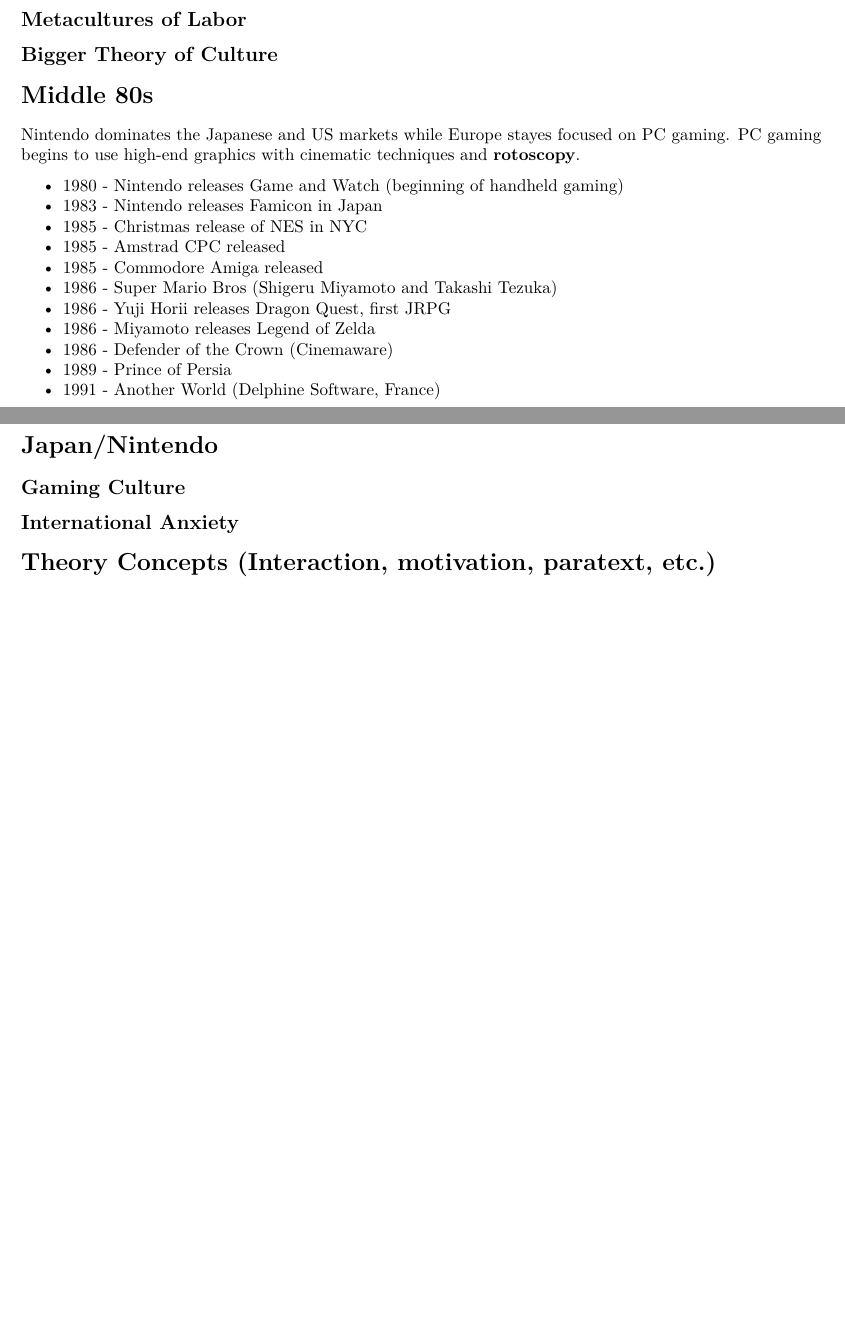
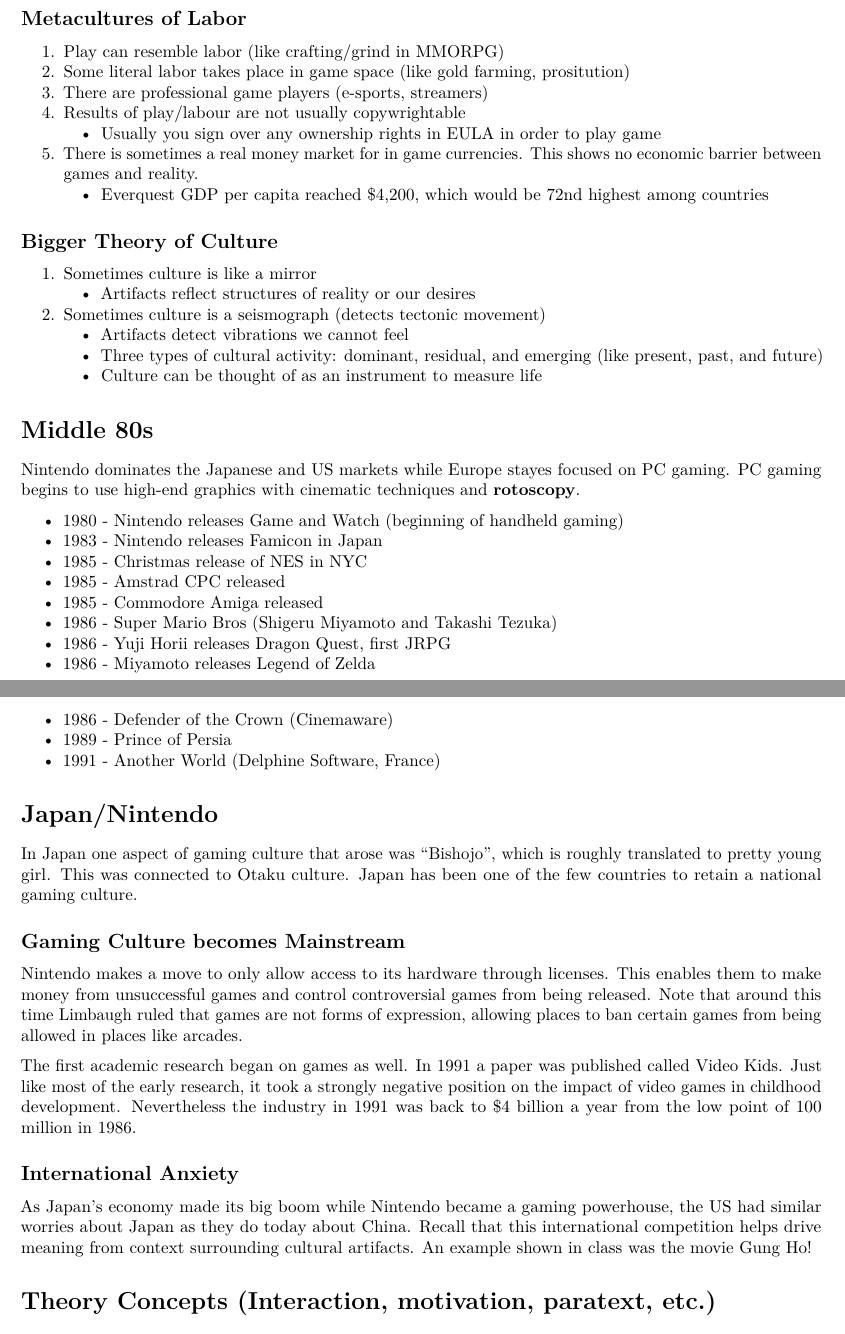
Before and after one commit to bevvvvv/Spring2020Notebook, an R Markdown document (CMLIT191N/Midterm2StudyGuide.Rmd): two parts of pages 2 and 3 of 3, joined at a grey line, cut so that both start at the same text, the shorter picture padded with empty space. Rendered offline with R 4.5, knitr and Pandoc, then LaTeX, with nearby package versions.

Commit message:
video games mid 2 start

```diff
--- a/CMLIT191N/Midterm2StudyGuide.Rmd
+++ b/CMLIT191N/Midterm2StudyGuide.Rmd
@@ -18,6 +40,21 @@
 ## Metacultures of Labor
 
+1. Play can resemble labor (like crafting/grind in MMORPG)
+2. Some literal labor takes place in game space (like gold farming, prositution)
+3. There are professional game players (e-sports, streamers)
+4. Results of play/labour are not usually copywrightable
+    + Usually you sign over any ownership rights in EULA in order to play game
+5. There is sometimes a real money market for in game currencies. This shows no economic barrier between games and reality.
+    + Everquest GDP per capita reached $4,200, which would be 72nd highest among countries
+
 ## Bigger Theory of Culture
+
+1. Sometimes culture is like a mirror
+    + Artifacts reflect structures of reality or our desires
+2. Sometimes culture is a seismograph (detects tectonic movement)
+    + Artifacts detect vibrations we cannot feel
+    + Three types of cultural activity: dominant, residual, and emerging (like present, past, and future)
+    + Culture can be thought of as an instrument to measure life
 
 # Middle 80s
 
@@ -37,9 +74,17 @@
 
 # Japan/Nintendo
 
-## Gaming Culture
+In Japan one aspect of gaming culture that arose was "Bishojo", which is roughly translated to pretty young girl. This was connected to Otaku culture. Japan has been one of the few countries to retain a national gaming culture.
+
+## Gaming Culture becomes Mainstream
+
+Nintendo makes a move to only allow access to its hardware through licenses. This enables them to make money from unsuccessful games and control controversial games from being released. Note that around this time Limbaugh ruled that games are not forms of expression, allowing places to ban certain games from being allowed in places like arcades.
+
+The first academic research began on games as well. In 1991 a paper was published called Video Kids. Just like most of the early research, it took a strongly negative position on the impact of video games in childhood development. Nevertheless the industry in 1991 was back to $4 billion a year from the low point of 100 million in 1986.
 
 ## International Anxiety
+
+As Japan's economy made its big boom while Nintendo became a gaming powerhouse, the US had similar worries about Japan as they do today about China. Recall that this international competition helps drive meaning from context surrounding cultural artifacts. An example shown in class was the movie Gung Ho!
 
 # Theory Concepts (Interaction, motivation, paratext, etc.)
 
```
Also changed, not shown: CMLIT191N/Midterm2StudyGuide.pdf, CMLIT191N/Midterm2StudyGuide.Rmd (22 more changed lines).
